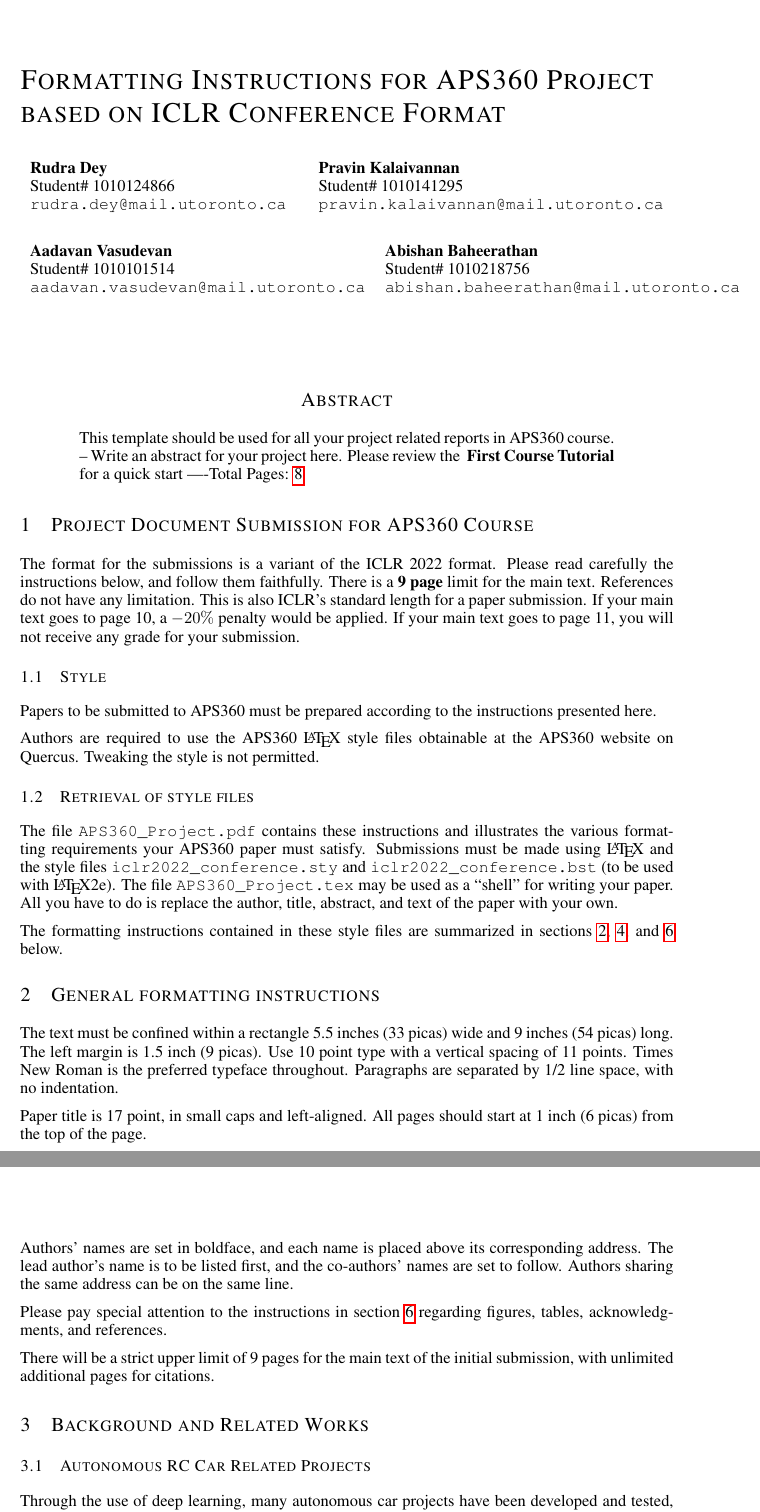
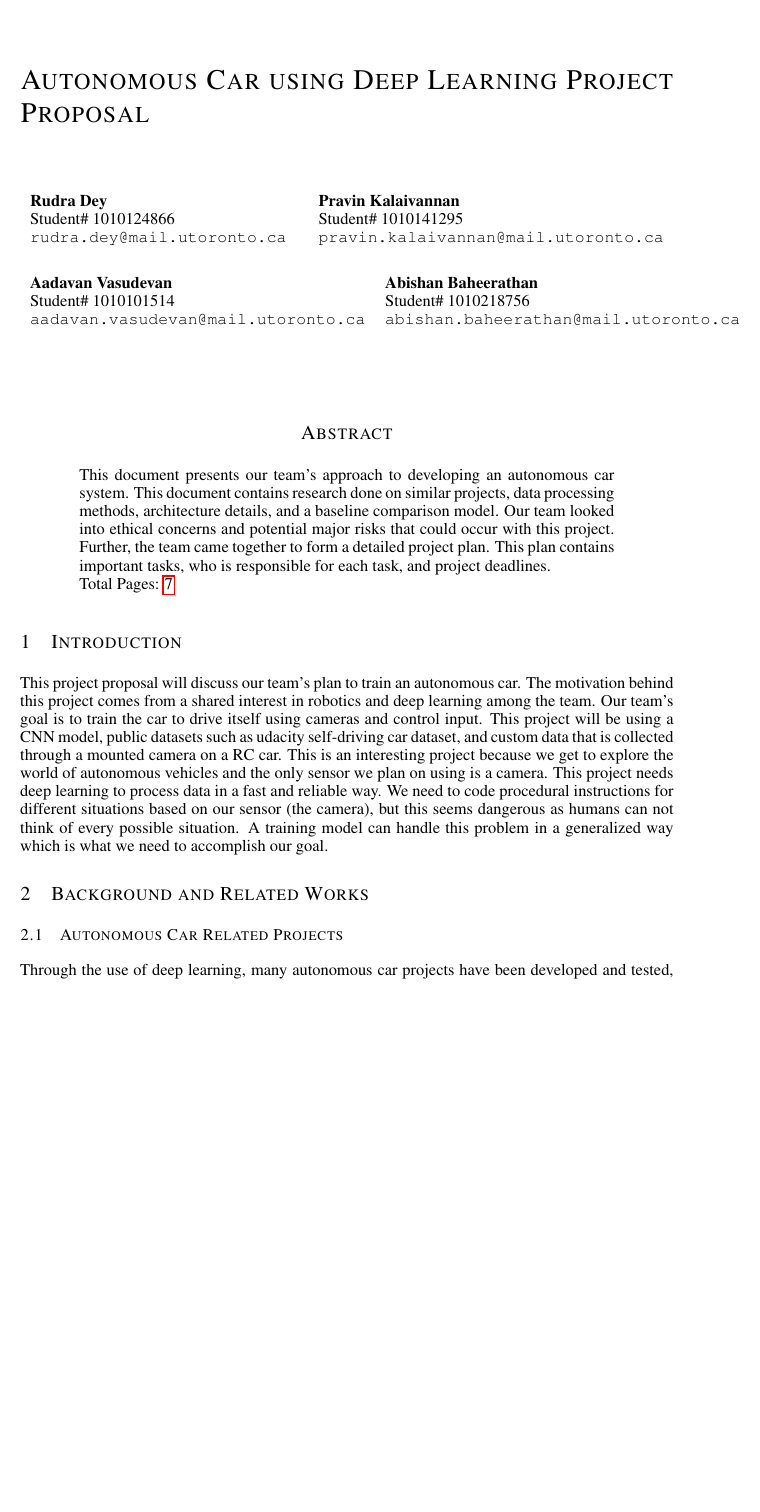
Before and after one commit to deyrudra/TrainingAutonomousCar, a LaTeX paper (LaTex/Project Proposal/APS360_Project.tex): two parts of pages 1 and 2 of 8 before the commit and part of page 1 of 8 after it, the two joined at a grey line, cut at the place of the change, the shorter picture padded with empty space. Compiled offline with pdfLaTeX.

Commit message:
Added the abstract and introductoin parts
Added the sections for the abstract and the introduction along with changed title

```diff
--- a/LaTex/Project Proposal/APS360_Project.tex
+++ b/LaTex/Project Proposal/APS360_Project.tex
@@ -18,8 +18,7 @@
 \restylefloat{table}
 
 %######## APS360: Put your project Title here
-\title{Formatting Instructions for APS360 Project  \\
-based on ICLR Conference Format}
+\title{Autonomous Car using Deep Learning Project Proposal\\}
 
 
 %######## APS360: Put your names, student IDs and Emails here
@@ -60,69 +59,38 @@ Student\# 1010218756 \\
 \maketitle
 
 \begin{abstract}
-This template should be used for all your project related reports in APS360 course. -- Write an abstract for your project here. Please review the \textbf{ First Course Tutorial} for a quick start
+This document presents our team's approach to developing an autonomous car system. This document contains research done on similar projects, data processing methods,
+architecture details, and a baseline comparison model. Our team looked into ethical
+concerns and potential major risks that could occur with this project. Further, the team came
+together to form a detailed project plan. This plan contains important tasks,
+who is responsible for each task, and project deadlines.\\
 %######## APS360: Do not change the next line. This shows your Main body page count.
-----Total Pages: \pageref{last_page}
+Total Pages: \pageref{last_page}
 \end{abstract}
 
 
 
-\section{Project Document Submission for APS360 Course}
+\section{Introduction}
 
 
-The format for the submissions is a variant of the ICLR 2022 format.
-Please read carefully the instructions below, and follow them
-faithfully. There is a \textbf{9 page} limit for the main text. References do not have any limitation. This is also ICLR's standard length for a paper submission.
-If your main text goes to page 10, a $-20\%$ penalty would be applied. If your main text goes to page 11, you will not receive any grade for your submission.
-
-\subsection{Style}
-
-Papers to be submitted to APS360 must be prepared according to the
-instructions presented here.
-
-Authors are required to use the APS360 \LaTeX{} style files obtainable at the
-APS360 website on Quercus. Tweaking the style is not permitted.
-
-\subsection{Retrieval of style files}
-
-The file \verb+APS360_Project.pdf+ contains these
-instructions and illustrates the various formatting requirements your APS360 paper must satisfy.
-Submissions must be made using \LaTeX{} and the style files
-\verb+iclr2022_conference.sty+ and \verb+iclr2022_conference.bst+ (to be used with \LaTeX{}2e). The file
-\verb+APS360_Project.tex+ may be used as a ``shell'' for writing your paper. All you have to do is replace the author, title, abstract, and text of the paper with
-your own.
-
-The formatting instructions contained in these style files are summarized in
-sections \ref{gen_inst}, \ref{headings}, and \ref{others} below.
-
-\section{General formatting instructions}
-\label{gen_inst}
-
-The text must be confined within a rectangle 5.5~inches (33~picas) wide and
-9~inches (54~picas) long. The left margin is 1.5~inch (9~picas).
-Use 10~point type with a vertical spacing of 11~points. Times New Roman is the
-preferred typeface throughout. Paragraphs are separated by 1/2~line space,
-with no indentation.
-
-Paper title is 17~point, in small caps and left-aligned.
-All pages should start at 1~inch (6~picas) from the top of the page.
-
-Authors' names are
-set in boldface, and each name is placed above its corresponding
-address. The lead author's name is to be listed first, and
-the co-authors' names are set to follow. Authors sharing the
-same address can be on the same line.
-
-Please pay special attention to the instructions in section \ref{others}
-regarding figures, tables, acknowledgments, and references.
+This project proposal will discuss our team’s plan to train an
+autonomous car. The motivation behind this project comes from a shared interest in robotics and deep
+learning among the team. Our team’s goal is to train the car to drive itself using cameras and control
+input. This project will be using a CNN model, public datasets such as udacity self-driving car dataset,
+and custom data that is collected through a mounted camera on a RC car. This is an interesting project
+because we get to explore the world of autonomous vehicles and the only sensor we plan on using is a camera.
+This project needs deep learning to process data in a fast and reliable way. We need to code procedural
+instructions for different situations based on our sensor (the camera), but this seems dangerous as humans
+can not think of every possible situation. A training model can handle this problem in a generalized way
+which is what we need to accomplish our goal.
 
 
-There will be a strict upper limit of 9 pages for the main text of the initial submission, with unlimited additional pages for citations.
+
 
 \section{Background and Related Works}
 \label{headings}
 
-\subsection{Autonomous RC Car Related Projects}
+\subsection{Autonomous Car Related Projects}
 
 Through the use of deep learning, many autonomous car projects have been developed and tested, showing the potential of this technology in real-world applications.
 The following is an overview of five works related to autonomous vehicles using deep learning.
```
Also changed, not shown: LaTex/Project Proposal/APS360_Project.tex (17 more changed lines).
